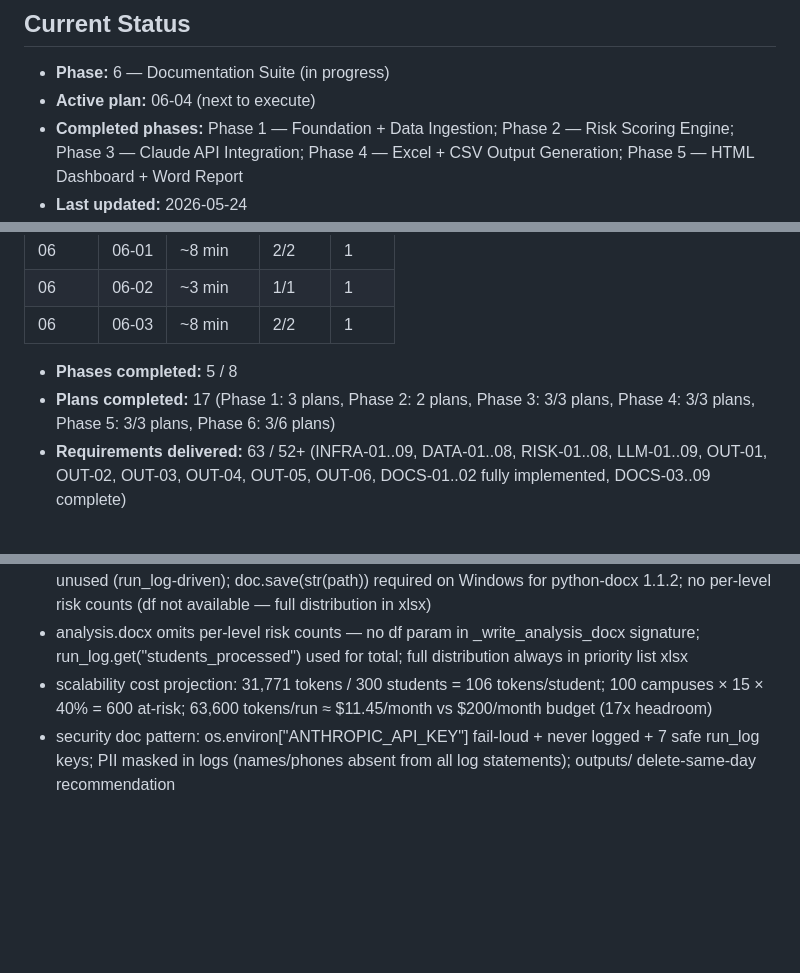
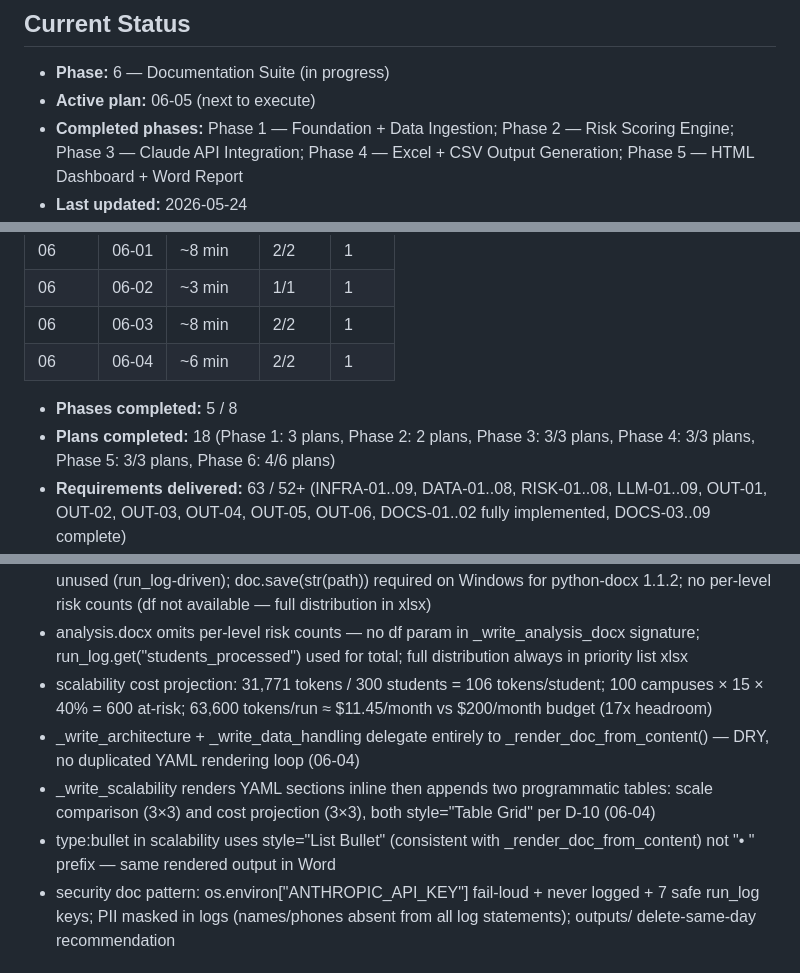
Before and after one commit to abdulrahmanbmousa-a11y/boon-academy-intervention, a Markdown page: .planning/STATE.md, 3 parts joined by grey strips. GitHub-like rendering; blank space fills up the shorter version.

```diff
--- a/.planning/STATE.md
+++ b/.planning/STATE.md
@@ -17,7 +17,7 @@ progress:
 ## Current Status
 
 - **Phase:** 6 — Documentation Suite (in progress)
-- **Active plan:** 06-04 (next to execute)
+- **Active plan:** 06-05 (next to execute)
 - **Completed phases:** Phase 1 — Foundation + Data Ingestion; Phase 2 — Risk Scoring Engine; Phase 3 — Claude API Integration; Phase 4 — Excel + CSV Output Generation; Phase 5 — HTML Dashboard + Word Report
 - **Last updated:** 2026-05-24
 
@@ -62,9 +62,10 @@ See: .planning/PROJECT.md (updated 2026-05-21)
 | 06 | 06-01 | ~8 min | 2/2 | 1 |
 | 06 | 06-02 | ~3 min | 1/1 | 1 |
 | 06 | 06-03 | ~8 min | 2/2 | 1 |
+| 06 | 06-04 | ~6 min | 2/2 | 1 |
 
 - **Phases completed:** 5 / 8
-- **Plans completed:** 17 (Phase 1: 3 plans, Phase 2: 2 plans, Phase 3: 3/3 plans, Phase 4: 3/3 plans, Phase 5: 3/3 plans, Phase 6: 3/6 plans)
+- **Plans completed:** 18 (Phase 1: 3 plans, Phase 2: 2 plans, Phase 3: 3/3 plans, Phase 4: 3/3 plans, Phase 5: 3/3 plans, Phase 6: 4/6 plans)
 - **Requirements delivered:** 63 / 52+ (INFRA-01..09, DATA-01..08, RISK-01..08, LLM-01..09, OUT-01, OUT-02, OUT-03, OUT-04, OUT-05, OUT-06, DOCS-01..02 fully implemented, DOCS-03..09 complete)
 - **Test coverage:** 111 tests passing (25 Phase 1 + 28 Phase 2 + 12 Phase 3 + 34 Phase 4 + 12 Phase 5, all GREEN)
 
@@ -129,6 +130,9 @@ See: .planning/PROJECT.md (updated 2026-05-21)
 - _write_analysis_docx(run_log, docs_dir, content): Word version with same 5 sections; content param unused (run_log-driven); doc.save(str(path)) required on Windows for python-docx 1.1.2; no per-level risk counts (df not available — full distribution in xlsx)
 - analysis.docx omits per-level risk counts — no df param in _write_analysis_docx signature; run_log.get("students_processed") used for total; full distribution always in priority list xlsx
 - scalability cost projection: 31,771 tokens / 300 students = 106 tokens/student; 100 campuses × 15 × 40% = 600 at-risk; 63,600 tokens/run ≈ $11.45/month vs $200/month budget (17x headroom)
+- _write_architecture + _write_data_handling delegate entirely to _render_doc_from_content() — DRY, no duplicated YAML rendering loop (06-04)
+- _write_scalability renders YAML sections inline then appends two programmatic tables: scale comparison (3×3) and cost projection (3×3), both style="Table Grid" per D-10 (06-04)
+- type:bullet in scalability uses style="List Bullet" (consistent with _render_doc_from_content) not "• " prefix — same rendered output in Word
 - security doc pattern: os.environ["ANTHROPIC_API_KEY"] fail-loud + never logged + 7 safe run_log keys; PII masked in logs (names/phones absent from all log statements); outputs/ delete-same-day recommendation
 
 ### Known Pitfalls (from research)
```
Also changed, not shown: other parts of .planning/STATE.md (+2 -2 lines), .planning/ROADMAP.md (+3 -3 lines), 1 other file.
